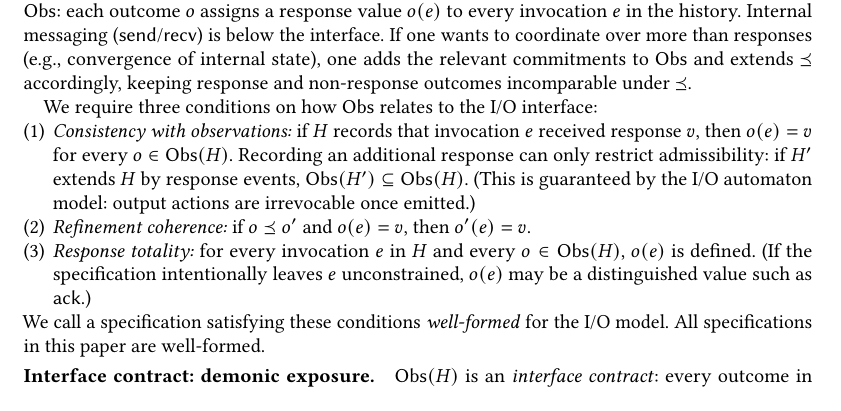
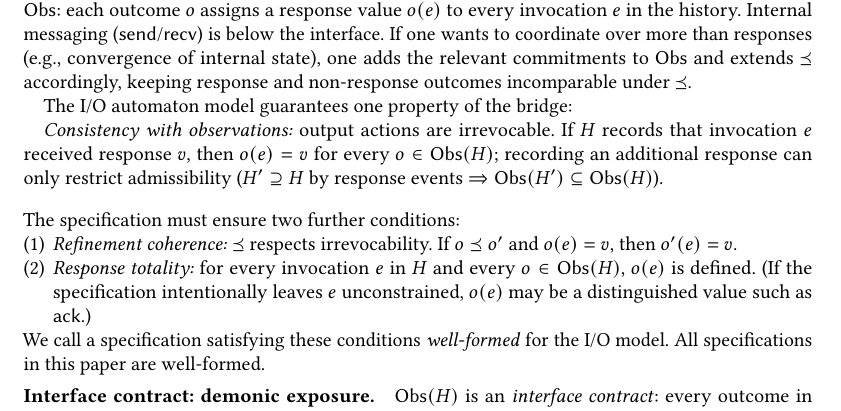
Before and after one commit to jhellerstein/coord-criterion, a LaTeX paper (main.tex): part of page 6 of 26, cut so that both start at the same text. Compiled offline with pdfLaTeX.

Commit message:
Split well-formedness: automaton guarantees consistency; spec must ensure coherence + totality

```diff
--- a/main.tex
+++ b/main.tex
@@ -640,19 +640,19 @@ convergence of internal state), one adds the relevant commitments to
 $\Obs$ and extends $\Ord$ accordingly, keeping response and
 non-response outcomes incomparable under $\Ord$.
 
-We require three conditions on how $\Obs$ relates to the I/O
-interface:
+The I/O automaton model guarantees one property of the bridge:
+
+\emph{Consistency with observations:} output actions are irrevocable.
+If $H$ records that invocation $e$ received response $v$, then
+$o(e) = v$ for every $o \in \Obs(H)$; recording an additional
+response can only restrict admissibility ($H' \supseteq H$ by
+response events $\Rightarrow \Obs(H') \subseteq \Obs(H)$).
+
+\medskip\noindent
+The specification must ensure two further conditions:
 \begin{enumerate}[nosep]
-  \item \emph{Consistency with observations:} if $H$ records that
-        invocation $e$ received response $v$, then $o(e) = v$ for
-        every $o \in \Obs(H)$.
-        Recording an additional response can only restrict
-        admissibility: if $H'$ extends $H$ by response events,
-        $\Obs(H') \subseteq \Obs(H)$.
-        (This is guaranteed by the I/O automaton model: output
-        actions are irrevocable once emitted.)
-  \item \emph{Refinement coherence:} if $o \Ord o'$ and $o(e) = v$,
-        then $o'(e) = v$.
+  \item \emph{Refinement coherence:} $\Ord$ respects irrevocability.
+        If $o \Ord o'$ and $o(e) = v$, then $o'(e) = v$.
   \item \emph{Response totality:} for every invocation $e$ in $H$
         and every $o \in \Obs(H)$, $o(e)$ is defined.
         (If the specification intentionally leaves $e$ unconstrained,
```
